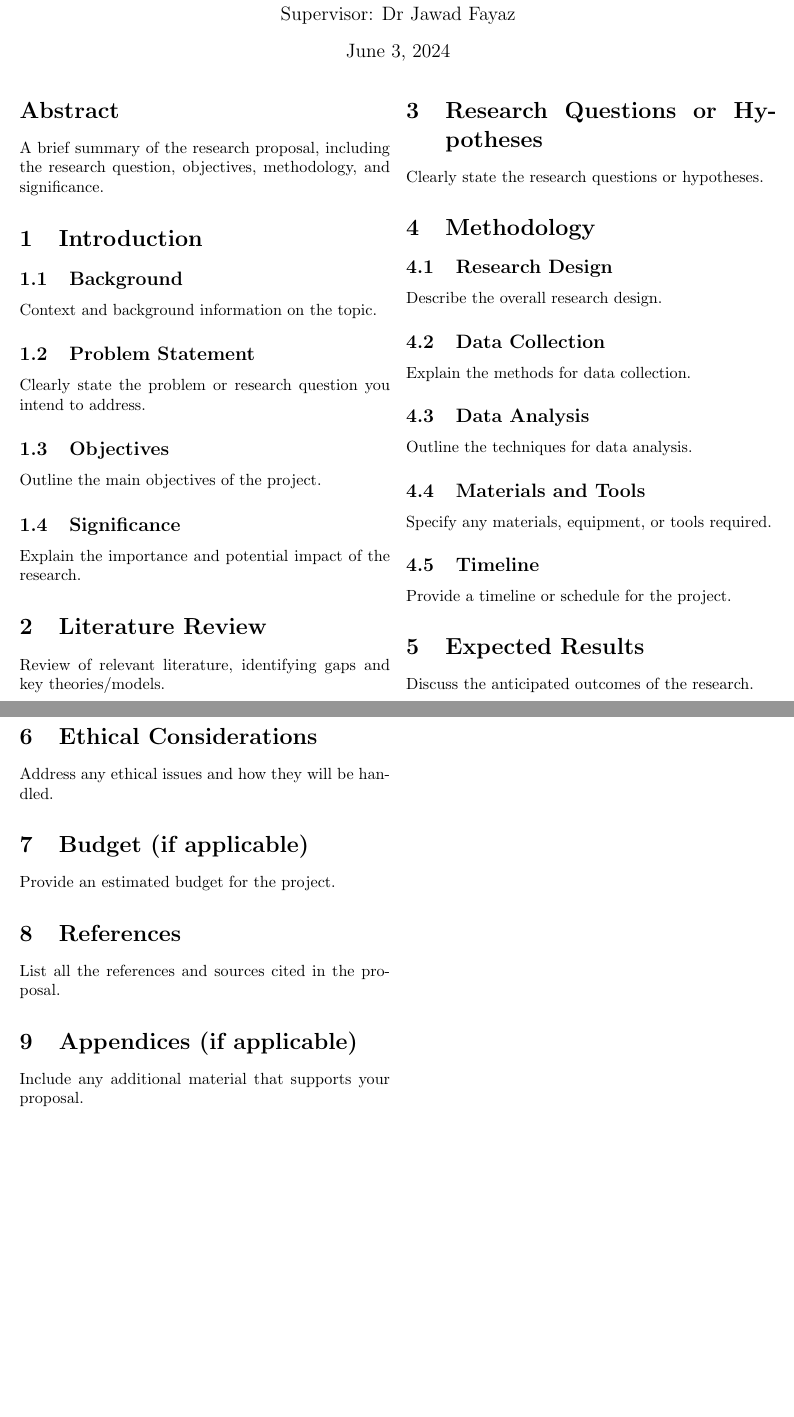
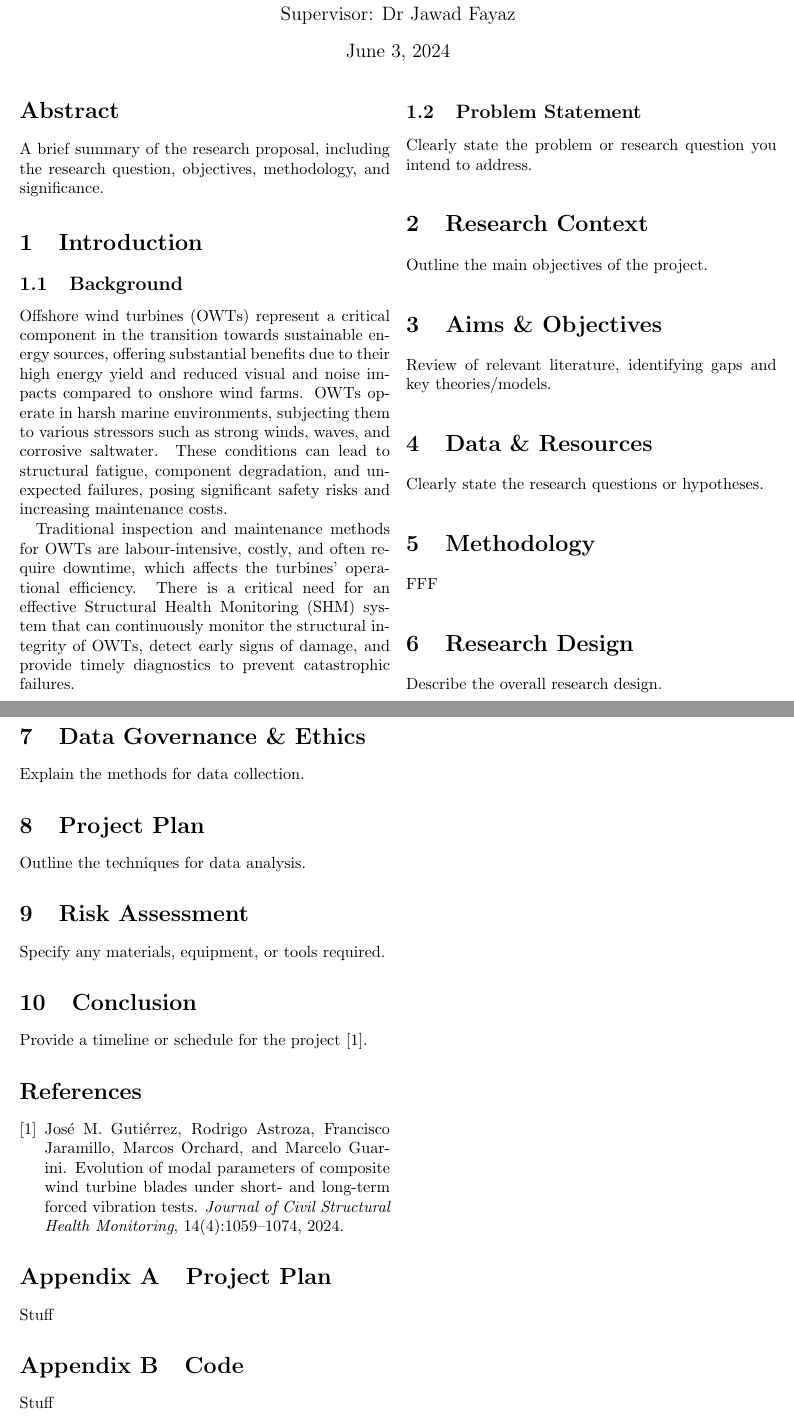
Before and after one commit to jayhowarth/data_science_project, a LaTeX paper (Project Proposal.tex): two parts of pages 1 and 2 of 2, joined at a grey line, cut so that both start at the same text, the shorter picture padded with empty space. Compiled offline with pdfLaTeX.

Commit message:
New Files

```diff
--- a/Project Proposal.tex
+++ b/Project Proposal.tex
@@ -1,4 +1,7 @@
 \documentclass[twocolumn]{article}
+
+\usepackage{cite}
+\usepackage[title]{appendix}
 
 \begin{document}
 % \title{MSc Project Proposal: Your Project Title}
@@ -15,52 +18,55 @@ A brief summary of the research proposal, including the research question, objec
 
 \section{Introduction}
 \subsection{Background}
-Context and background information on the topic.
+Offshore wind turbines (OWTs) represent a critical component in the transition towards sustainable energy sources,
+offering substantial benefits due to their high energy yield and reduced visual and noise impacts compared to onshore wind farms.
+OWTs operate in harsh marine environments, subjecting them to various stressors such as strong winds, waves, and corrosive saltwater.
+These conditions can lead to structural fatigue, component degradation, and unexpected failures, posing significant safety risks and
+increasing maintenance costs.
+
+Traditional inspection and maintenance methods for OWTs are labour-intensive, costly, and often require downtime, which affects the
+turbines' operational efficiency. There is a critical need for an effective Structural Health Monitoring (SHM) system that can continuously
+monitor the structural integrity of OWTs, detect early signs of damage, and provide timely diagnostics to prevent catastrophic failures.
 
 \subsection{Problem Statement}
 Clearly state the problem or research question you intend to address.
 
-\subsection{Objectives}
+\section{Research Context}
 Outline the main objectives of the project.
 
-\subsection{Significance}
-Explain the importance and potential impact of the research.
-
-\section{Literature Review}
+\section{Aims \& Objectives}
 Review of relevant literature, identifying gaps and key theories/models.
 
-\section{Research Questions or Hypotheses}
+\section{Data \& Resources}
 Clearly state the research questions or hypotheses.
 
 \section{Methodology}
-\subsection{Research Design}
+FFF
+\section{Research Design}
 Describe the overall research design.
 
-\subsection{Data Collection}
+\section{Data Governance \& Ethics}
 Explain the methods for data collection.
 
-\subsection{Data Analysis}
+\section{Project Plan}
 Outline the techniques for data analysis.
 
-\subsection{Materials and Tools}
+\section{Risk Assessment}
 Specify any materials, equipment, or tools required.
 
-\subsection{Timeline}
-Provide a timeline or schedule for the project.
+\section{Conclusion}
+Provide a timeline or schedule for the project\cite{gutierrez2024}.
 
-\section{Expected Results}
-Discuss the anticipated outcomes of the research.
 
-\section{Ethical Considerations}
-Address any ethical issues and how they will be handled.
+\bibliographystyle{plain}
+\bibliography{references}
 
-\section{Budget (if applicable)}
-Provide an estimated budget for the project.
+\begin{appendices}
+\section{Project Plan}
+Stuff
+\section{Code}
+Stuff
 
-\section{References}
-List all the references and sources cited in the proposal.
-
-\section{Appendices (if applicable)}
-Include any additional material that supports your proposal.
+\end{appendices}
 
 \end{document}
```
Also changed, not shown: Project Proposal.bib (deleted, +0 -46 lines), references.bib (added, +48 -0 lines), Project Proposal.bbl (added), Project Proposal.pdf, 8 other files.
